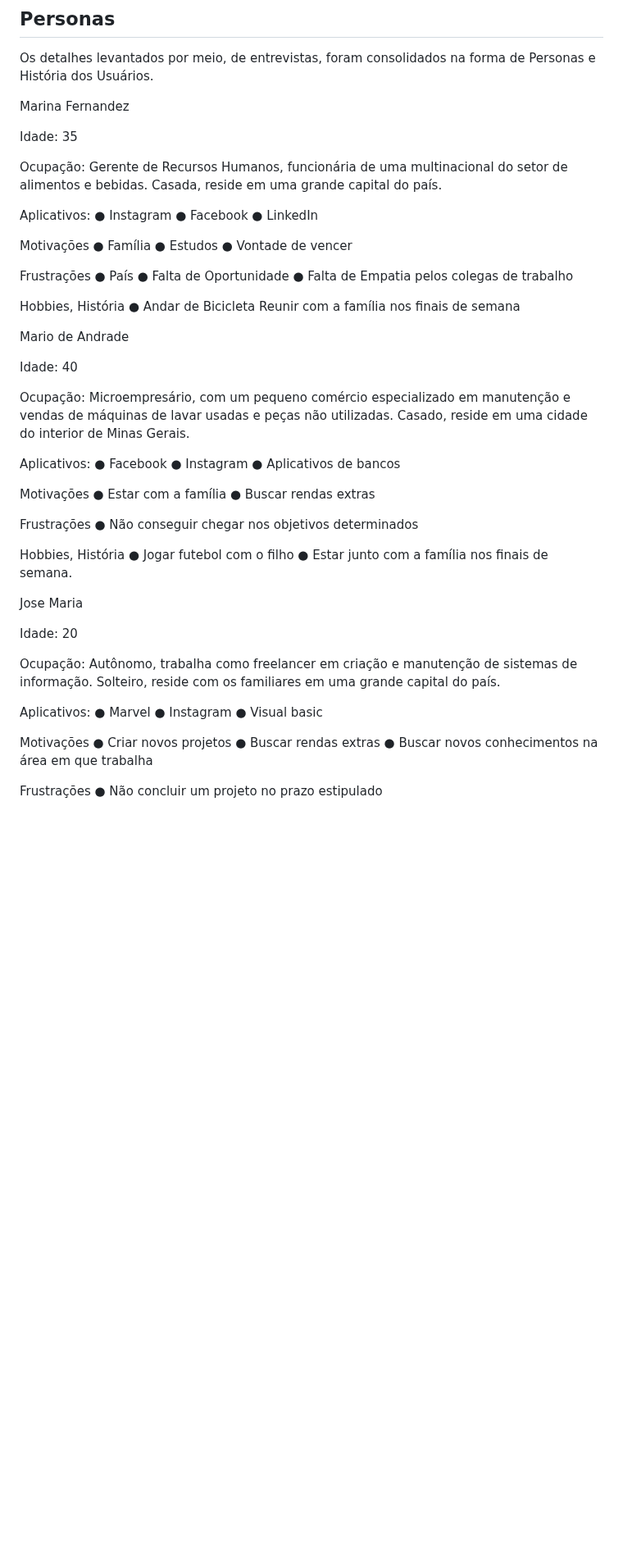
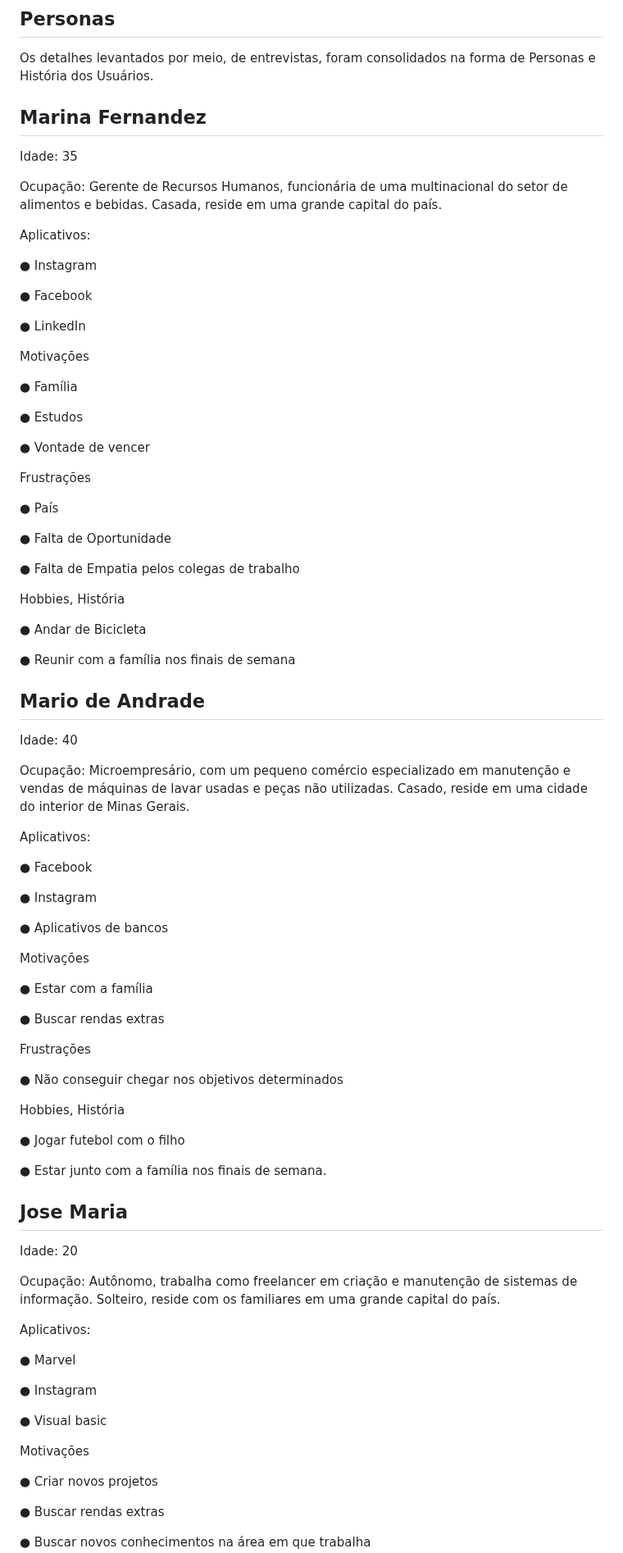
Before and after one commit to ICEI-PUC-Minas-PMV-ADS/pmv-ads-2023-2-e2-proj-int-t10-pmv-ads-2023-2-e2-carteiraorganizada, a Markdown page: docs/02-Especificação do Projeto.md, the part around one of its changes. Shown at 82% size. Rendered like a GitHub page; blank space fills up the shorter version.

```diff
--- a/docs/02-Especificação do Projeto.md
+++ b/docs/02-Especificação do Projeto.md
@@ -6,64 +6,88 @@ A definição do problema e os pontos mais relevantes a serem tratados nesse pro
 
 Os detalhes levantados por meio, de entrevistas, foram consolidados na forma de Personas e História dos Usuários.
 
-Marina Fernandez
+## Marina Fernandez
 
 Idade: 35
 
 Ocupação: Gerente de Recursos Humanos, funcionária de uma multinacional do setor de alimentos e bebidas. Casada, reside em uma grande capital do país.
 
 Aplicativos:
+
 ● Instagram
+
 ● Facebook
+
 ● LinkedIn
 
 Motivações
+
 ● Família
+
 ● Estudos
+
 ● Vontade de vencer
 
 Frustrações
+
 ● País
+
 ● Falta de Oportunidade
+
 ● Falta de Empatia pelos colegas de trabalho
 
 Hobbies, História
+
 ● Andar de Bicicleta
-Reunir com a família nos finais de semana
 
-Mario de Andrade
+● Reunir com a família nos finais de semana
+
+## Mario de Andrade
 
 Idade: 40
 
 Ocupação: Microempresário, com um pequeno comércio especializado em manutenção e vendas de máquinas de lavar usadas e peças não utilizadas. Casado, reside em uma cidade do interior de Minas Gerais.
 
 Aplicativos:
+
 ● Facebook
+
 ● Instagram
+
 ● Aplicativos de bancos
 
 Motivações
+
 ● Estar com a família
+
 ● Buscar rendas extras
 
 Frustrações
+
 ● Não conseguir chegar nos objetivos determinados
 
 Hobbies, História
+
 ● Jogar futebol com o filho
+
 ● Estar junto com a família nos finais de semana.
 
-Jose Maria
+## Jose Maria
 
 Idade: 20
 
 Ocupação: Autônomo, trabalha como freelancer em criação e manutenção de sistemas de informação. Solteiro, reside com os familiares em uma grande capital do país.
 
 Aplicativos:
+
 ● Marvel
+
 ● Instagram
+
 ● Visual basic
 
 Motivações
+
 ● Criar novos projetos
+
 ● Buscar rendas extras
```
Also changed, not shown: other parts of docs/02-Especificação do Projeto.md (+29 -4 lines).
